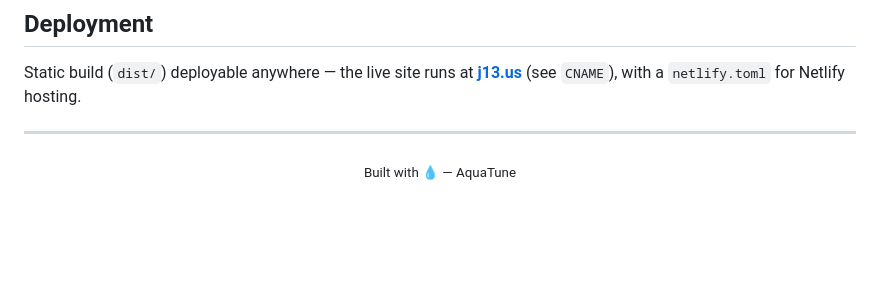
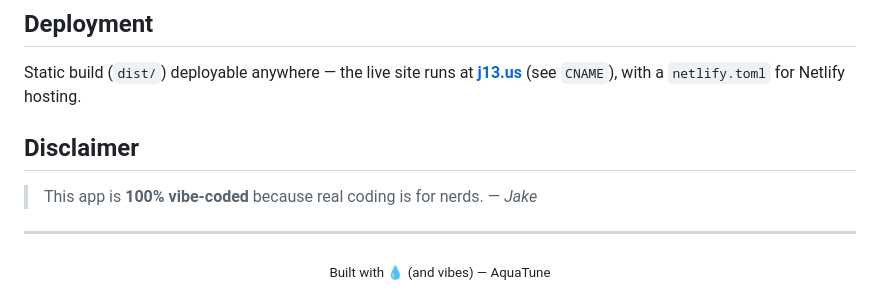
Before and after one commit to xmui/aquatune, a Markdown page: README.md, the part around the change. Drawn GitHub-style; blank space fills up the shorter version.

Commit message:
README: add vibe-coded disclaimer
https://claude.ai/code/session_01PFrFoNY7ak4qPKF1WaJGd5

```diff
--- a/README.md
+++ b/README.md
@@ -113,6 +113,10 @@ Vanilla JS · Vite · Firebase Realtime Database · YouTube IFrame API · Web Au
 Static build (`dist/`) deployable anywhere — the live site runs at **[j13.us](https://j13.us)** (see `CNAME`),
 with a `netlify.toml` for Netlify hosting.
 
+## Disclaimer
+
+> This app is **100% vibe-coded** because real coding is for nerds. — *Jake*
+
 ---
 
-<div align="center"><sub>Built with 💧 — AquaTune</sub></div>
+<div align="center"><sub>Built with 💧 (and vibes) — AquaTune</sub></div>
```
